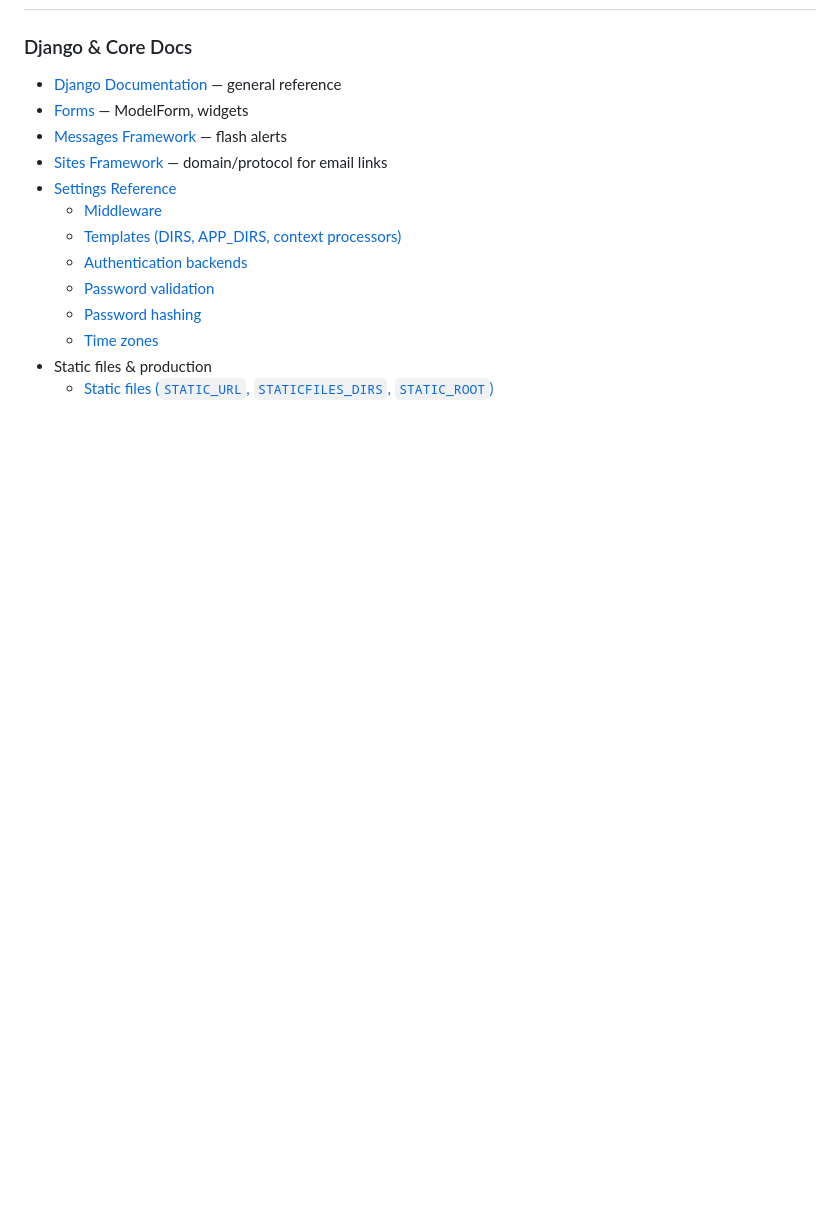
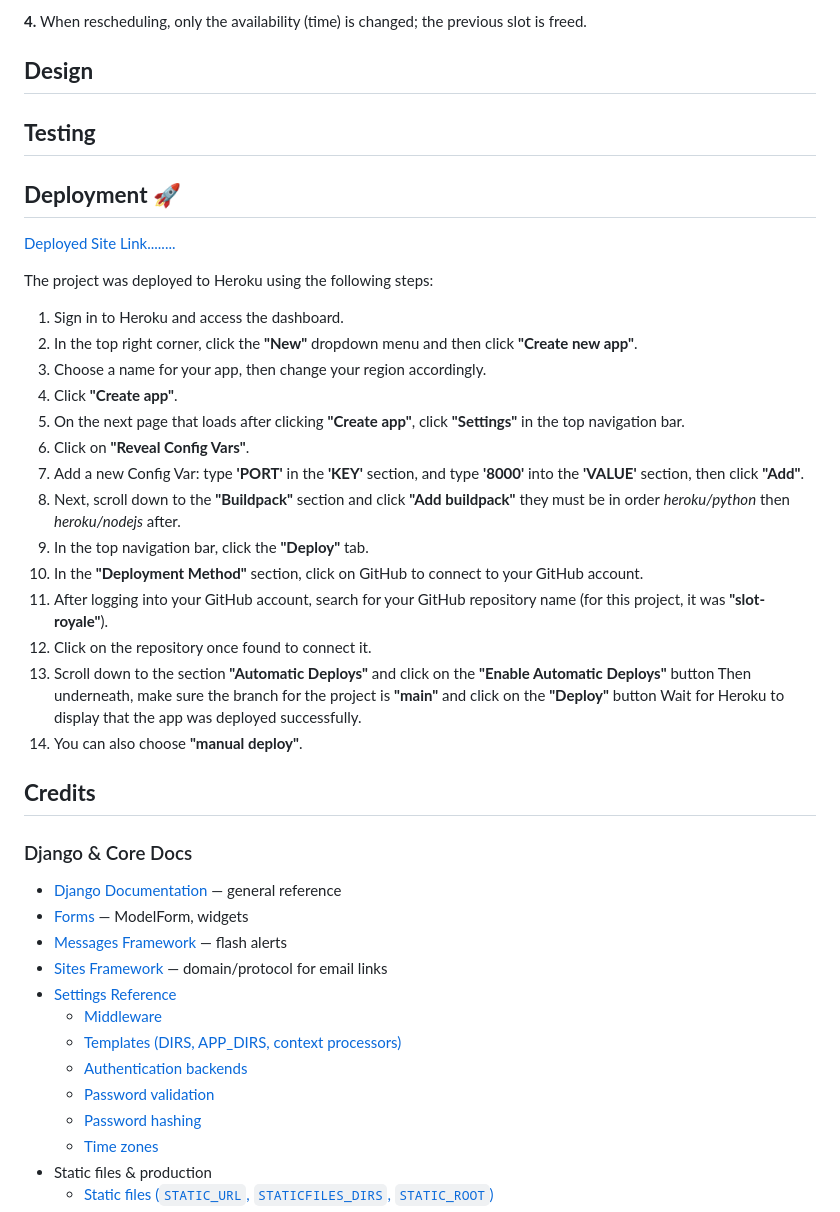
Before and after one commit to KellyT4425/ctbeauty-bookings, a Markdown page: README.md, the part around one of its changes. Drawn GitHub-style; blank space fills up the shorter version.

```diff
--- a/README.md
+++ b/README.md
@@ -45,3 +138,33 @@
+**4.** When rescheduling, only the availability (time) is changed; the previous slot is freed.
+
+## **Design**
+
+## **Testing**
+
+
+## **Deployment** 🚀
+[Deployed Site Link........](https://ct-beauty-bookings-34c60b5072dd.herokuapp.com/)
+
+The project was deployed to Heroku using the following steps:
+
+1. Sign in to Heroku and access the dashboard.
+2. In the top right corner, click the **"New"** dropdown menu and then click **"Create new app"**.
+3. Choose a name for your app, then change your region accordingly.
+4. Click **"Create app"**.
+5. On the next page that loads after clicking **"Create app"**, click **"Settings"** in the top navigation bar.
+6. Click on **"Reveal Config Vars"**.
+7. Add a new Config Var: type **'PORT'** in the **'KEY'** section, and type **'8000'** into the **'VALUE'** section, then click **"Add"**.
+8. Next, scroll down to the **"Buildpack"** section and click **"Add buildpack"** they must be in order <em>heroku/python</em> then <em>heroku/nodejs</em> after.
+9. In the top navigation bar, click the **"Deploy"** tab.
+10. In the **"Deployment Method"** section, click on GitHub to connect to your GitHub account.
+11. After logging into your GitHub account, search for your GitHub repository name (for this project, it was **"slot-royale"**).
+12. Click on the repository once found to connect it.
+13. Scroll down to the section **"Automatic Deploys"** and click on the **"Enable Automatic Deploys"** button
+Then underneath, make sure the branch for the project is **"main"** and click on the **"Deploy"** button
+Wait for Heroku to display that the app was deployed successfully.
+1.  You can also choose **"manual deploy"**.
+
+## **Credits**
 
 ### Django & Core Docs
 - [Django Documentation](https://docs.djangoproject.com/en/4.2/) — general reference
```
Also changed, not shown: other parts of README.md (+102 -5 lines).
